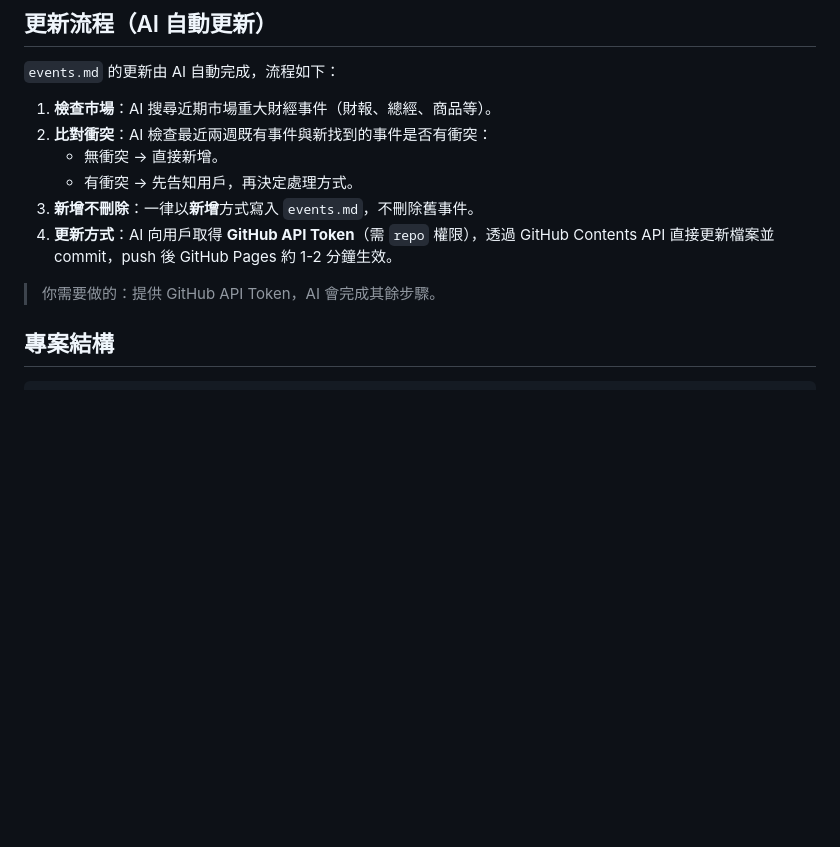
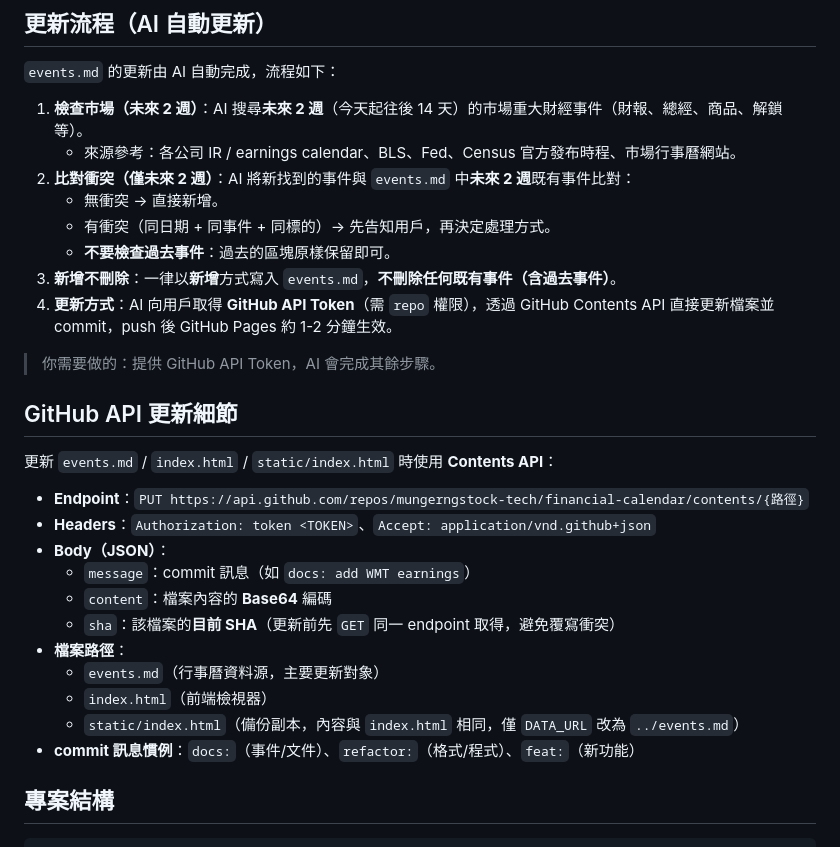
Before and after one commit to mungerngstock-tech/financial-calendar, a Markdown page: README.md, the part around the change. Drawn GitHub-style; blank space fills up the shorter version.

Commit message:
docs: define future-2-week scope + full GitHub API details

```diff
--- a/README.md
+++ b/README.md
@@ -8,14 +8,32 @@
 
 `events.md` 的更新由 AI 自動完成，流程如下：
 
-1. **檢查市場**：AI 搜尋近期市場重大財經事件（財報、總經、商品等）。
-2. **比對衝突**：AI 檢查最近兩週既有事件與新找到的事件是否有衝突：
+1. **檢查市場（未來 2 週）**：AI 搜尋**未來 2 週**（今天起往後 14 天）的市場重大財經事件（財報、總經、商品、解鎖等）。
+   - 來源參考：各公司 IR / earnings calendar、BLS、Fed、Census 官方發布時程、市場行事曆網站。
+2. **比對衝突（僅未來 2 週）**：AI 將新找到的事件與 `events.md` 中**未來 2 週**既有事件比對：
    - 無衝突 → 直接新增。
-   - 有衝突 → 先告知用戶，再決定處理方式。
-3. **新增不刪除**：一律以**新增**方式寫入 `events.md`，不刪除舊事件。
+   - 有衝突（同日期 + 同事件 + 同標的）→ 先告知用戶，再決定處理方式。
+   - **不要檢查過去事件**：過去的區塊原樣保留即可。
+3. **新增不刪除**：一律以**新增**方式寫入 `events.md`，**不刪除任何既有事件（含過去事件）**。
 4. **更新方式**：AI 向用戶取得 **GitHub API Token**（需 `repo` 權限），透過 GitHub Contents API 直接更新檔案並 commit，push 後 GitHub Pages 約 1-2 分鐘生效。
 
 > 你需要做的：提供 GitHub API Token，AI 會完成其餘步驟。
+
+## GitHub API 更新細節
+
+更新 `events.md` / `index.html` / `static/index.html` 時使用 **Contents API**：
+
+- **Endpoint**：`PUT https://api.github.com/repos/mungerngstock-tech/financial-calendar/contents/{路徑}`
+- **Headers**：`Authorization: token <TOKEN>`、`Accept: application/vnd.github+json`
+- **Body（JSON）**：
+  - `message`：commit 訊息（如 `docs: add WMT earnings`）
+  - `content`：檔案內容的 **Base64** 編碼
+  - `sha`：該檔案的**目前 SHA**（更新前先 `GET` 同一 endpoint 取得，避免覆寫衝突）
+- **檔案路徑**：
+  - `events.md`（行事曆資料源，主要更新對象）
+  - `index.html`（前端檢視器）
+  - `static/index.html`（備份副本，內容與 `index.html` 相同，僅 `DATA_URL` 改為 `../events.md`）
+- **commit 訊息慣例**：`docs:`（事件/文件）、`refactor:`（格式/程式）、`feat:`（新功能）
 
 ## 專案結構
 
```
